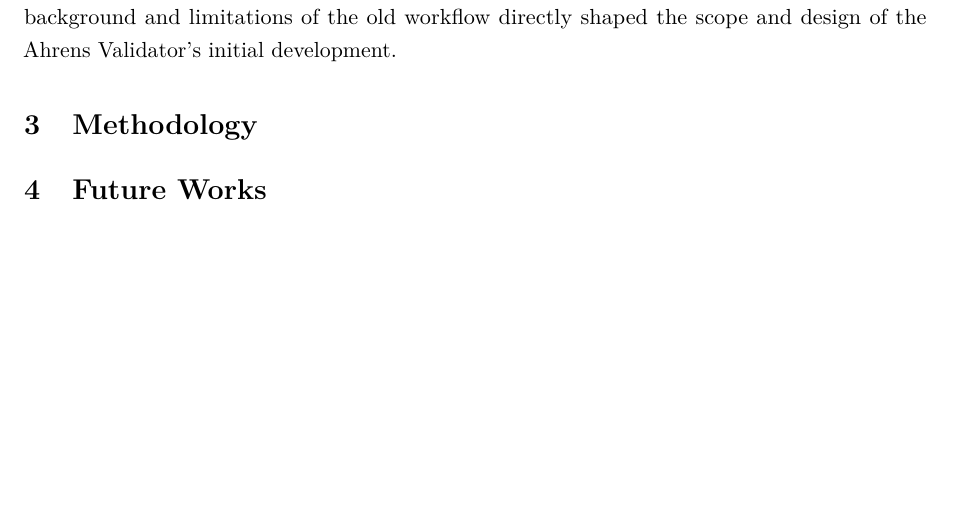
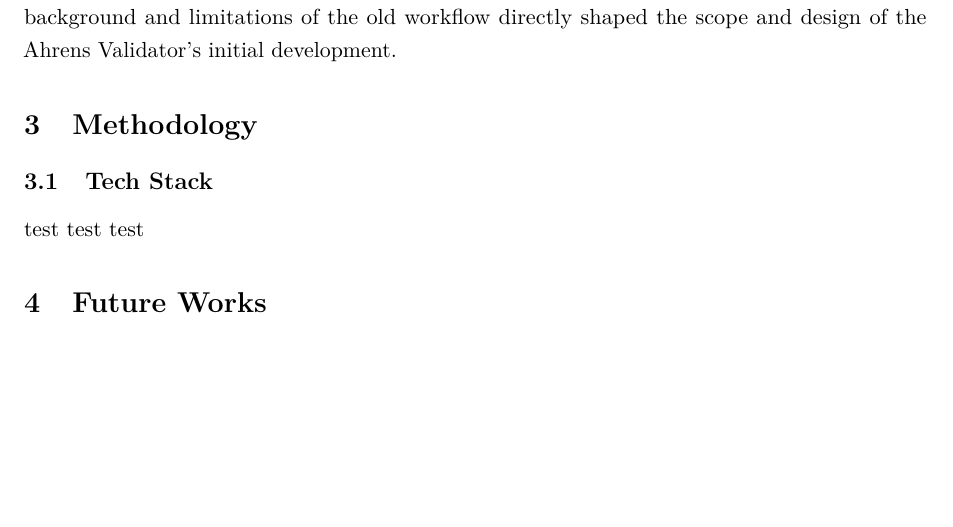
Before and after one commit to minaboktor2628/student-solver-tool, a LaTeX document (paper/main.tex, which reads paper/sections/methodology/index.tex, paper/sections/methodology/tech-stack.tex): part of page 4 of 4, cut so that both start at the same text. Compiled offline with pdfLaTeX.

Commit message:
refactor index page

```diff
--- a/paper/sections/methodology/index.tex
+++ b/paper/sections/methodology/index.tex
@@ -1 +1,3 @@
 \section{Methodology} % Introduce our overall scrum process - agile development. Creating new small issues often, assigning them to iterations, usable small pieces of software being developed - also mention our software development environment - github
+
+\input{sections/methodology/tech-stack}
--- /dev/null
+++ b/paper/sections/methodology/tech-stack.tex
@@ -0,0 +1,3 @@
+\subsection{Tech Stack}
+
+test test test
```
